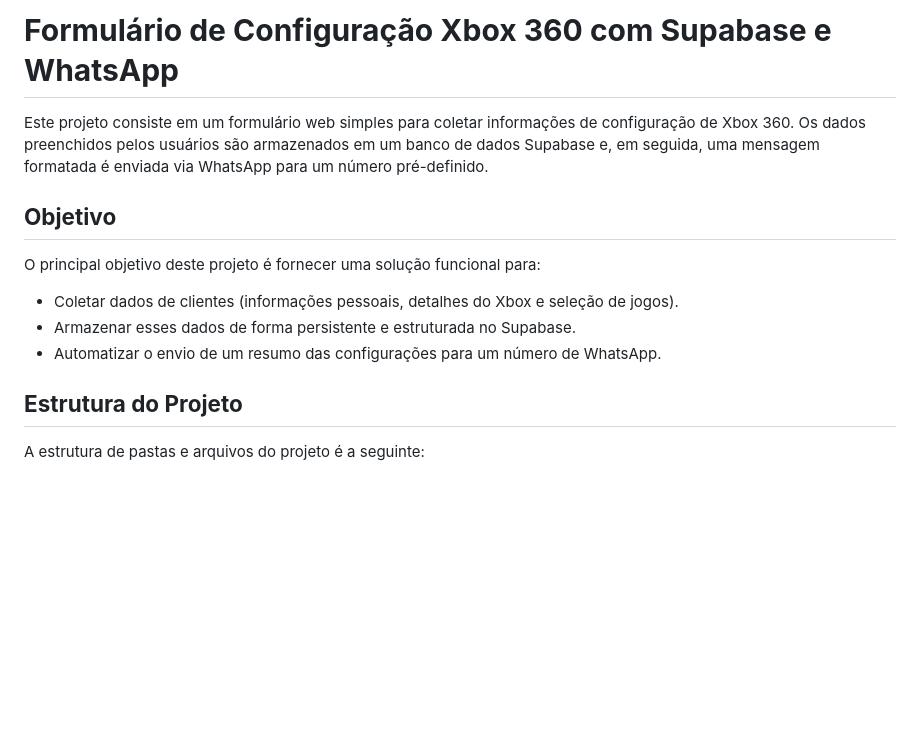
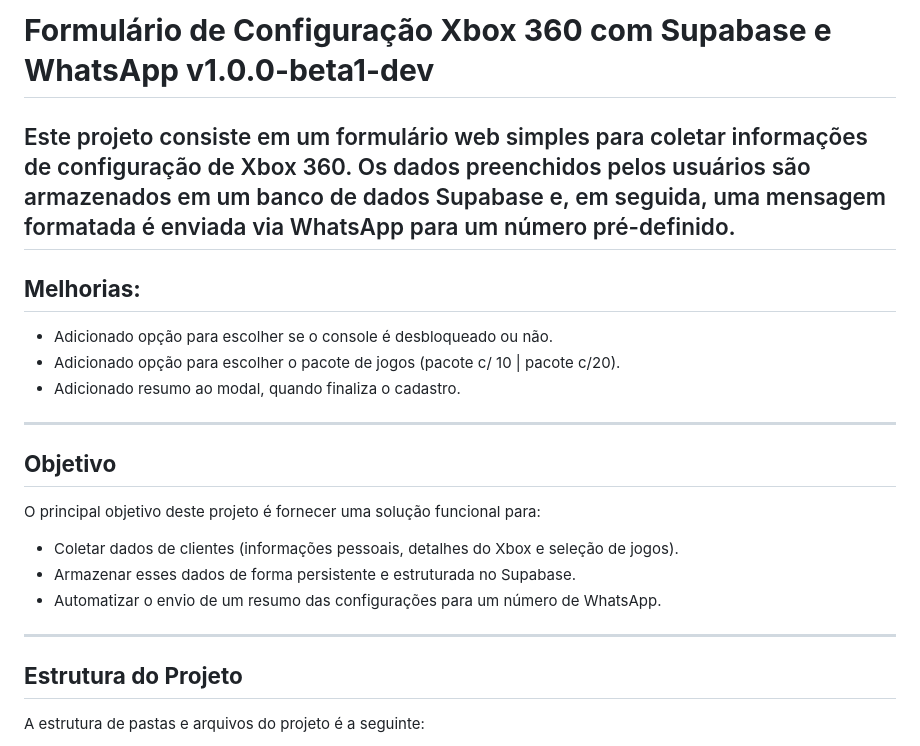
Before and after one commit to eltonsousa/formulario-da-hora-games, a Markdown page: README.md, the part around one of its changes. Rendered like a GitHub page; blank space fills up the shorter version.

```diff
--- a/README.md
+++ b/README.md
@@ -1,6 +1,14 @@
-# **Formulário de Configuração Xbox 360 com Supabase e WhatsApp**
+# **Formulário de Configuração Xbox 360 com Supabase e WhatsApp v1.0.0-beta1-dev**
 
-Este projeto consiste em um formulário web simples para coletar informações de configuração de Xbox 360\. Os dados preenchidos pelos usuários são armazenados em um banco de dados Supabase e, em seguida, uma mensagem formatada é enviada via WhatsApp para um número pré-definido.
+## Este projeto consiste em um formulário web simples para coletar informações de configuração de Xbox 360\. Os dados preenchidos pelos usuários são armazenados em um banco de dados Supabase e, em seguida, uma mensagem formatada é enviada via WhatsApp para um número pré-definido.
+
+## **Melhorias:**
+
+- Adicionado opção para escolher se o console é desbloqueado ou não.
+- Adicionado opção para escolher o pacote de jogos (pacote c/ 10 | pacote c/20).
+- Adicionado resumo ao modal, quando finaliza o cadastro.
+
+---
 
 ## **Objetivo**
 
@@ -9,6 +17,8 @@ O principal objetivo deste projeto é fornecer uma solução funcional para:
 - Coletar dados de clientes (informações pessoais, detalhes do Xbox e seleção de jogos).
 - Armazenar esses dados de forma persistente e estruturada no Supabase.
 - Automatizar o envio de um resumo das configurações para um número de WhatsApp.
+
+---
 
 ## **Estrutura do Projeto**
 
```
Also changed, not shown: other parts of README.md (+10 -0 lines).
